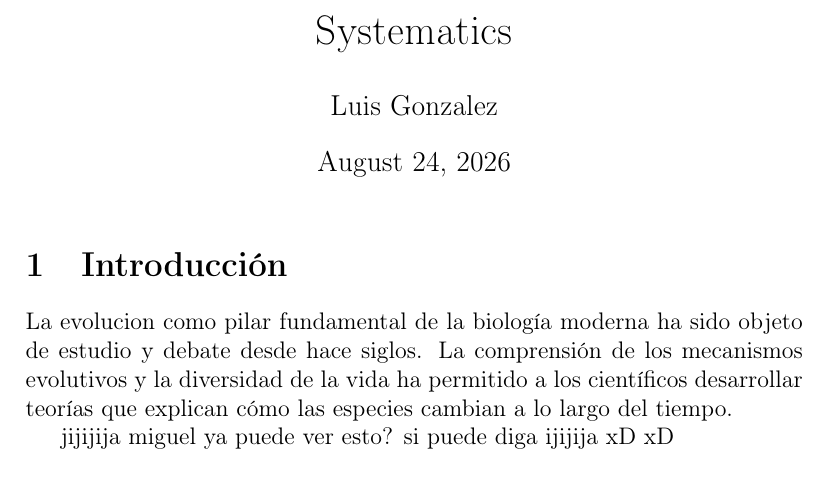
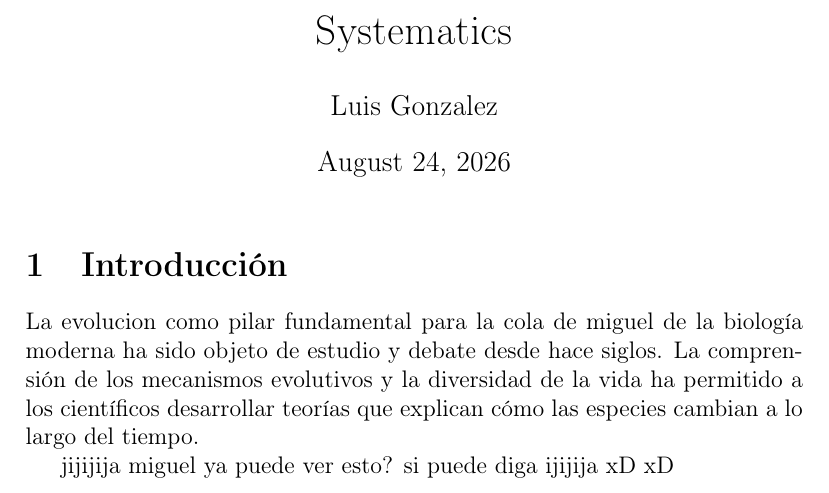
Before and after one commit to JuniorSabogal/elementos-1, a LaTeX document (Av_Sabogal_Velazquez_Lopez.tex): part of the page, cut so that both start at the same text. Compiled offline with pdfLaTeX.

Commit message:
Update introduction and add comments in LaTeX file
Revised introduction section and added comments.

```diff
--- a/Av_Sabogal_Velazquez_Lopez.tex
+++ b/Av_Sabogal_Velazquez_Lopez.tex
@@ -12,10 +12,14 @@
 \maketitle
 
 \section{Introducción}
-La evolucion como pilar fundamental de la biología moderna ha sido objeto de estudio y debate desde hace siglos. La comprensión de los mecanismos evolutivos y la diversidad de la vida ha permitido a los científicos desarrollar teorías que explican cómo las especies cambian a lo largo del tiempo.
+La evolucion como pilar
+fundamental para la cola de miguel
+de la biología moderna ha sido objeto de estudio y debate desde hace siglos. La comprensión de los mecanismos evolutivos y la diversidad de la vida ha permitido a los científicos desarrollar teorías que explican cómo las especies cambian a lo largo del tiempo.
 
 jijijija
 miguel ya puede ver esto? si puede diga ijijija
 xD
 xD
+
+
 \end{document}
```
